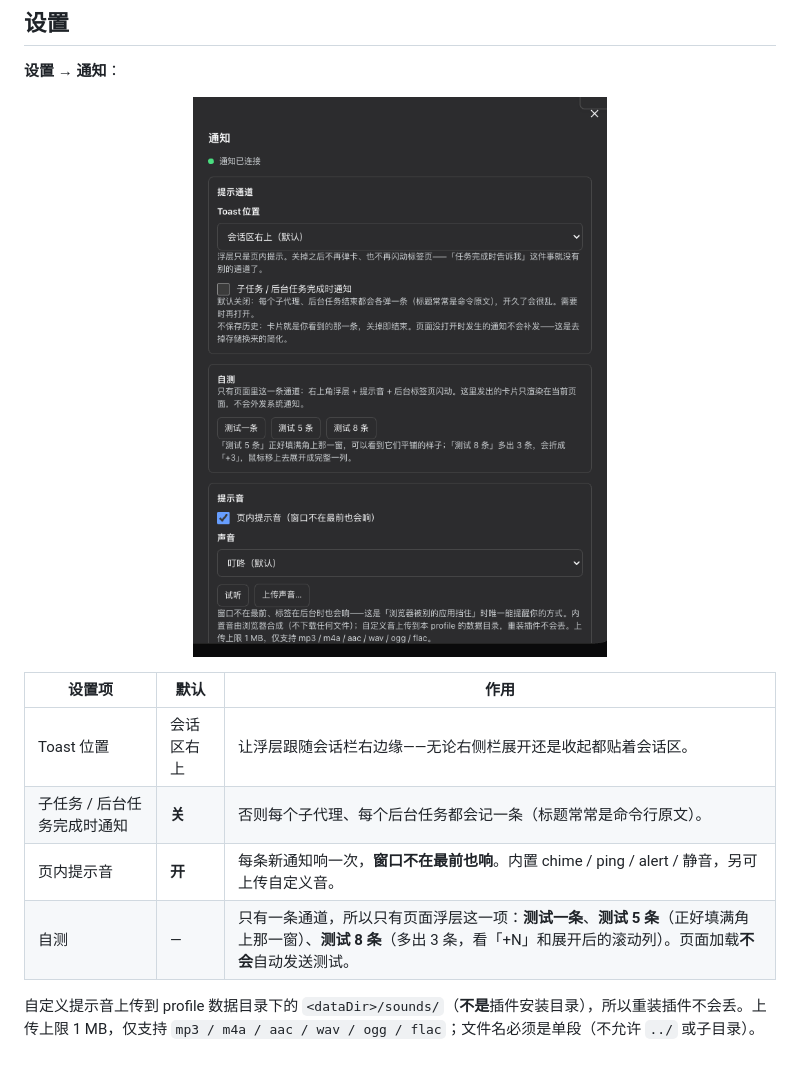
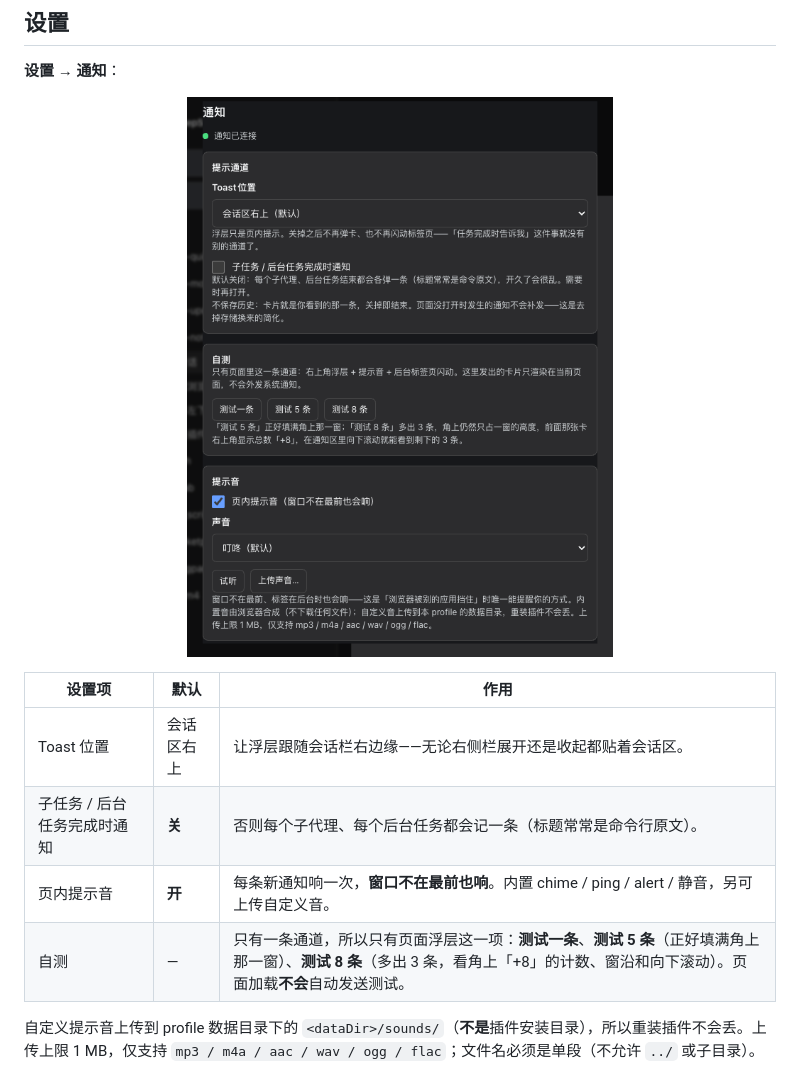
Before and after one commit to idoall/dsh-notify, a Markdown page: README.zh.md, the part around one of its changes. GitHub-like rendering; pictures changed too: assets/settings.png.

```diff
--- a/README.zh.md
+++ b/README.zh.md
@@ -94,7 +94,7 @@ dsh plugin --profile web add "link:$(pwd)"
 | Toast 位置 | 会话区右上 | 让浮层跟随会话栏右边缘——无论右侧栏展开还是收起都贴着会话区。 |
 | 子任务 / 后台任务完成时通知 | **关** | 否则每个子代理、每个后台任务都会记一条（标题常常是命令行原文）。 |
 | 页内提示音 | **开** | 每条新通知响一次，**窗口不在最前也响**。内置 chime / ping / alert / 静音，另可上传自定义音。 |
-| 自测 | — | 只有一条通道，所以只有页面浮层这一项：**测试一条**、**测试 5 条**（正好填满角上那一窗）、**测试 8 条**（多出 3 条，看「+N」和展开后的滚动列）。页面加载**不会**自动发送测试。 |
+| 自测 | — | 只有一条通道，所以只有页面浮层这一项：**测试一条**、**测试 5 条**（正好填满角上那一窗）、**测试 8 条**（多出 3 条，看角上「+8」的计数、窗沿和向下滚动）。页面加载**不会**自动发送测试。 |
 
 自定义提示音上传到 profile 数据目录下的 `<dataDir>/sounds/`（**不是**插件安装目录），所以重装插件不会丢。上传上限 1 MB，仅支持 `mp3 / m4a / aac / wav / ogg / flac`；文件名必须是单段（不允许 `../` 或子目录）。
 
```
Also changed, not shown: other parts of README.zh.md (+2 -2 lines), CHANGELOG.md (+4 -5 lines), README.md (+3 -3 lines), assets/panel.png, 4 other files.
